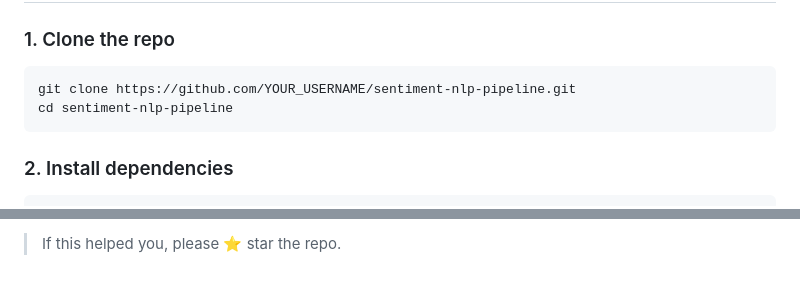
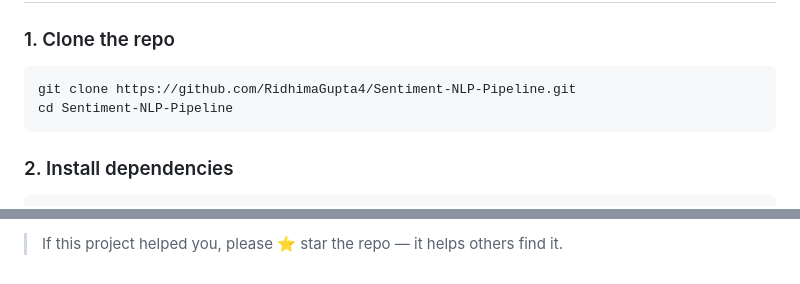
Before and after one commit to RidhimaGupta4/Sentiment-NLP-Pipeline, a Markdown page: README.md, 2 parts joined by grey strips. GitHub-like rendering.

````diff
--- a/README.md
+++ b/README.md
@@ -220,8 +220,8 @@ Epoch 3: train_loss=0.341  val_loss=0.372  val_acc=87.6%  ← best
 
 ### 1. Clone the repo
 ```bash
-git clone https://github.com/YOUR_USERNAME/sentiment-nlp-pipeline.git
-cd sentiment-nlp-pipeline
+git clone https://github.com/RidhimaGupta4/Sentiment-NLP-Pipeline.git
+cd Sentiment-NLP-Pipeline
 ```
 
 ### 2. Install dependencies
@@ -342,2 +342,2 @@ Built as a UK Data Scientist / NLP Engineer portfolio project.
 
-> If this helped you, please ⭐ star the repo.
+> If this project helped you, please ⭐ star the repo — it helps others find it.
````
Also changed, not shown: other parts of README.md (+14 -14 lines).
